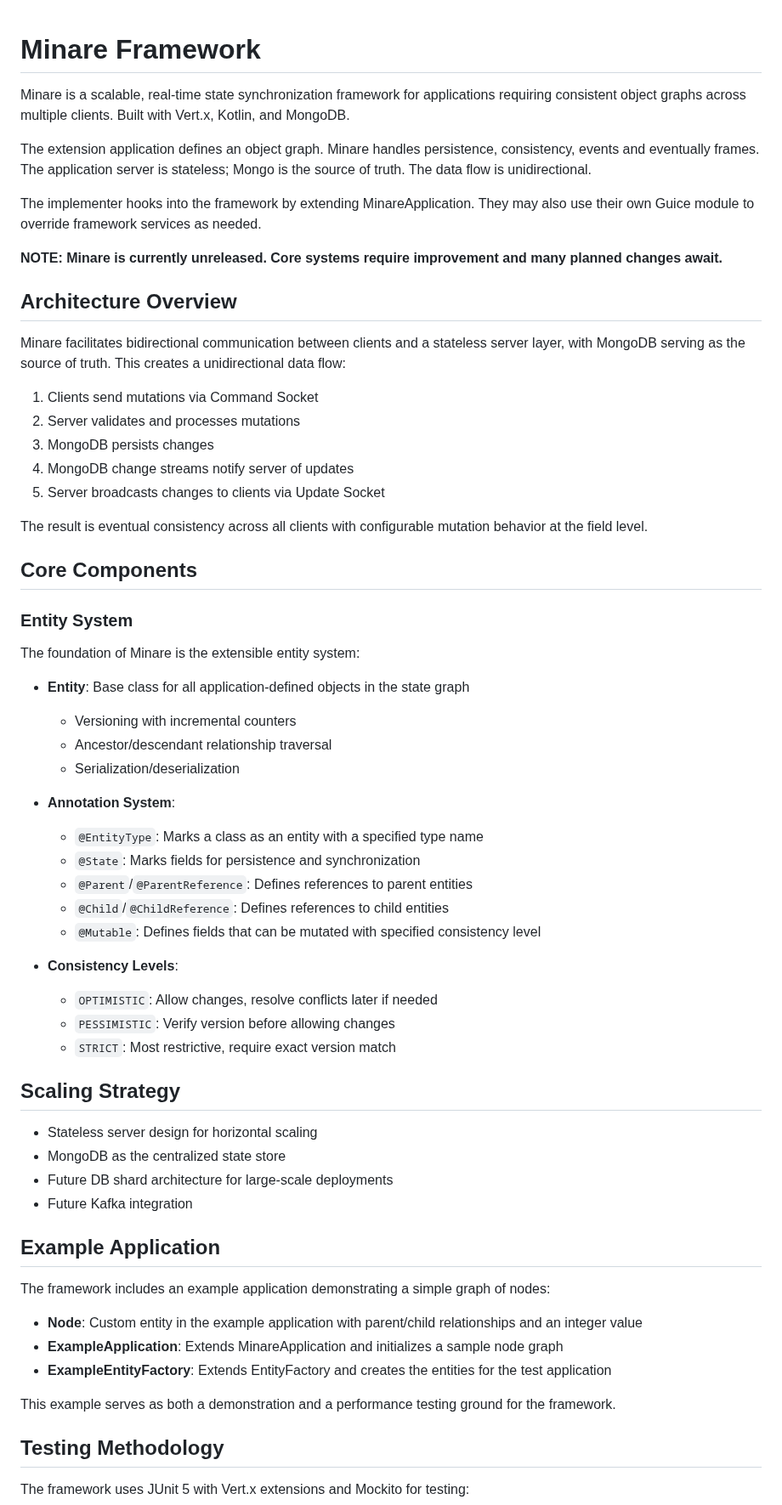
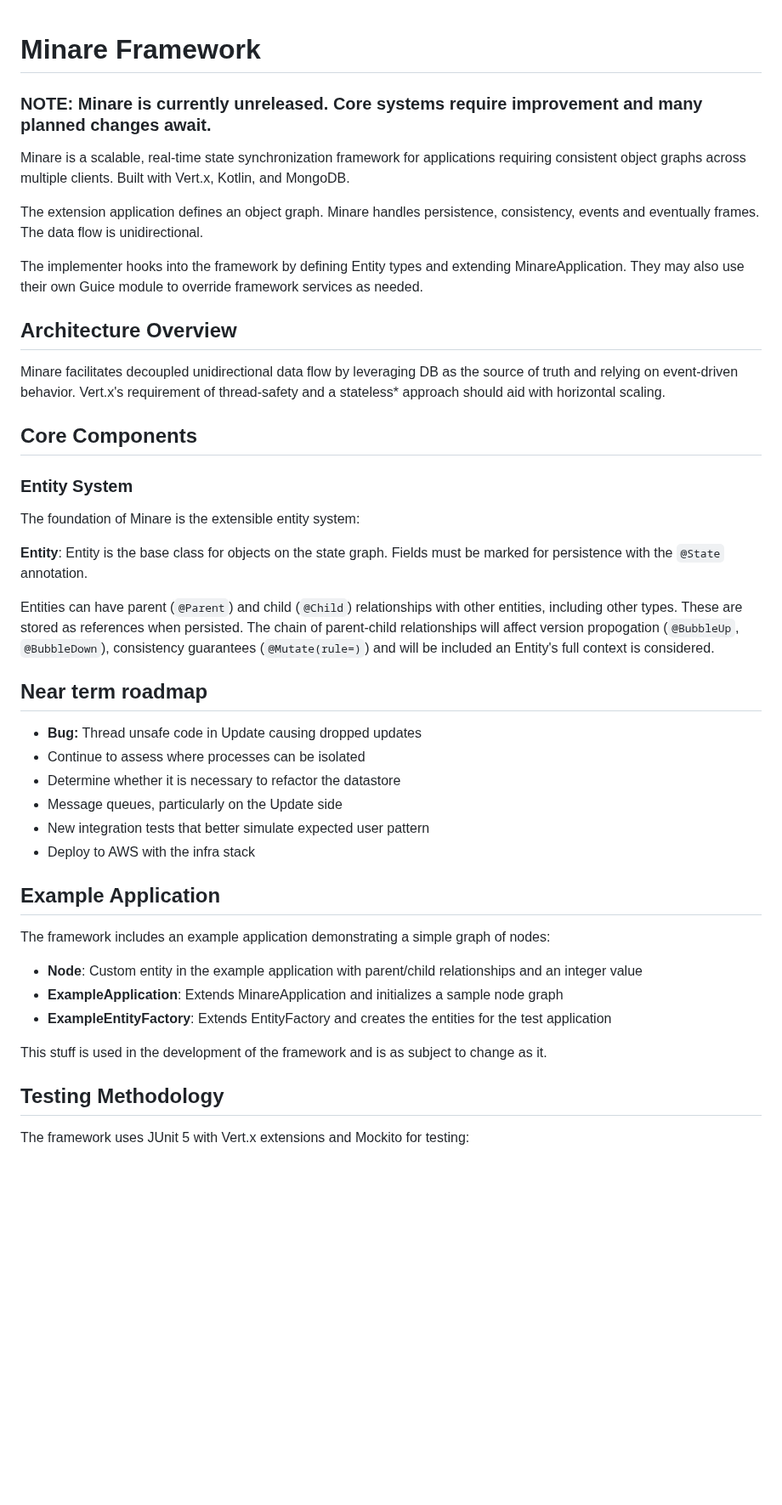
Before and after one commit to josephsachs/minare, a Markdown page: README.md, the part around one of its changes. Shown at 85% size. Rendered like a GitHub page; blank space fills up the shorter version.

Commit message:
Rewrite readme.md

```diff
--- a/README.md
+++ b/README.md
@@ -1,24 +1,15 @@
 # Minare Framework
+### **NOTE: Minare is currently unreleased. Core systems require improvement and many planned changes await.**
 
 Minare is a scalable, real-time state synchronization framework for applications requiring consistent object graphs across multiple clients. Built with Vert.x, Kotlin, and MongoDB.
 
-The extension application defines an object graph. Minare handles persistence, consistency, events and eventually frames. The application server is stateless; Mongo is the source of truth. The data flow is unidirectional.
+The extension application defines an object graph. Minare handles persistence, consistency, events and eventually frames. The data flow is unidirectional.
 
-The implementer hooks into the framework by extending MinareApplication. They may also use their own Guice module to override framework services as needed.
-
-**NOTE: Minare is currently unreleased. Core systems require improvement and many planned changes await.**
+The implementer hooks into the framework by defining Entity types and extending MinareApplication. They may also use their own Guice module to override framework services as needed.
 
 ## Architecture Overview
 
-Minare facilitates bidirectional communication between clients and a stateless server layer, with MongoDB serving as the source of truth. This creates a unidirectional data flow:
-
-1. Clients send mutations via Command Socket
-2. Server validates and processes mutations
-3. MongoDB persists changes
-4. MongoDB change streams notify server of updates
-5. Server broadcasts changes to clients via Update Socket
-
-The result is eventual consistency across all clients with configurable mutation behavior at the field level.
+Minare facilitates decoupled unidirectional data flow by leveraging DB as the source of truth and relying on event-driven behavior. Vert.x's requirement of thread-safety and a stateless\* approach should aid with horizontal scaling.
 
 ## Core Components
 
@@ -26,29 +17,18 @@ The result is eventual consistency across all clients with configurable mutation
 
 The foundation of Minare is the extensible entity system:
 
-- **Entity**: Base class for all application-defined objects in the state graph
-    - Versioning with incremental counters
-    - Ancestor/descendant relationship traversal
-    - Serialization/deserialization
+**Entity**: Entity is the base class for objects on the state graph. Fields must be marked for persistence with the `@State` annotation.
 
-- **Annotation System**:
-    - `@EntityType`: Marks a class as an entity with a specified type name
-    - `@State`: Marks fields for persistence and synchronization
-    - `@Parent`/`@ParentReference`: Defines references to parent entities
-    - `@Child`/`@ChildReference`: Defines references to child entities
-    - `@Mutable`: Defines fields that can be mutated with specified consistency level
+Entities can have parent (`@Parent`) and child (`@Child`) relationships with other entities, including other types. These are stored as references when persisted. The chain of parent-child relationships will affect version propogation (`@BubbleUp`, `@BubbleDown`), consistency guarantees (`@Mutate(rule=)`) and will be included an Entity's full context is considered.
 
-- **Consistency Levels**:
-    - `OPTIMISTIC`: Allow changes, resolve conflicts later if needed
-    - `PESSIMISTIC`: Verify version before allowing changes
-    - `STRICT`: Most restrictive, require exact version match
+## Near term roadmap
 
-## Scaling Strategy
-
-- Stateless server design for horizontal scaling
-- MongoDB as the centralized state store
-- Future DB shard architecture for large-scale deployments
-- Future Kafka integration
+- **Bug:** Thread unsafe code in Update causing dropped updates
+- Continue to assess where processes can be isolated
+- Determine whether it is necessary to refactor the datastore
+- Message queues, particularly on the Update side
+- New integration tests that better simulate expected user pattern
+- Deploy to AWS with the infra stack
 
 ## Example Application
 
@@ -58,7 +38,7 @@ The framework includes an example application demonstrating a simple graph of no
 - **ExampleApplication**: Extends MinareApplication and initializes a sample node graph
 - **ExampleEntityFactory**: Extends EntityFactory and creates the entities for the test application
 
-This example serves as both a demonstration and a performance testing ground for the framework.
+This stuff is used in the development of the framework and is as subject to change as it.
 
 ## Testing Methodology
 
```
Also changed, not shown: other parts of README.md (+9 -11 lines).
